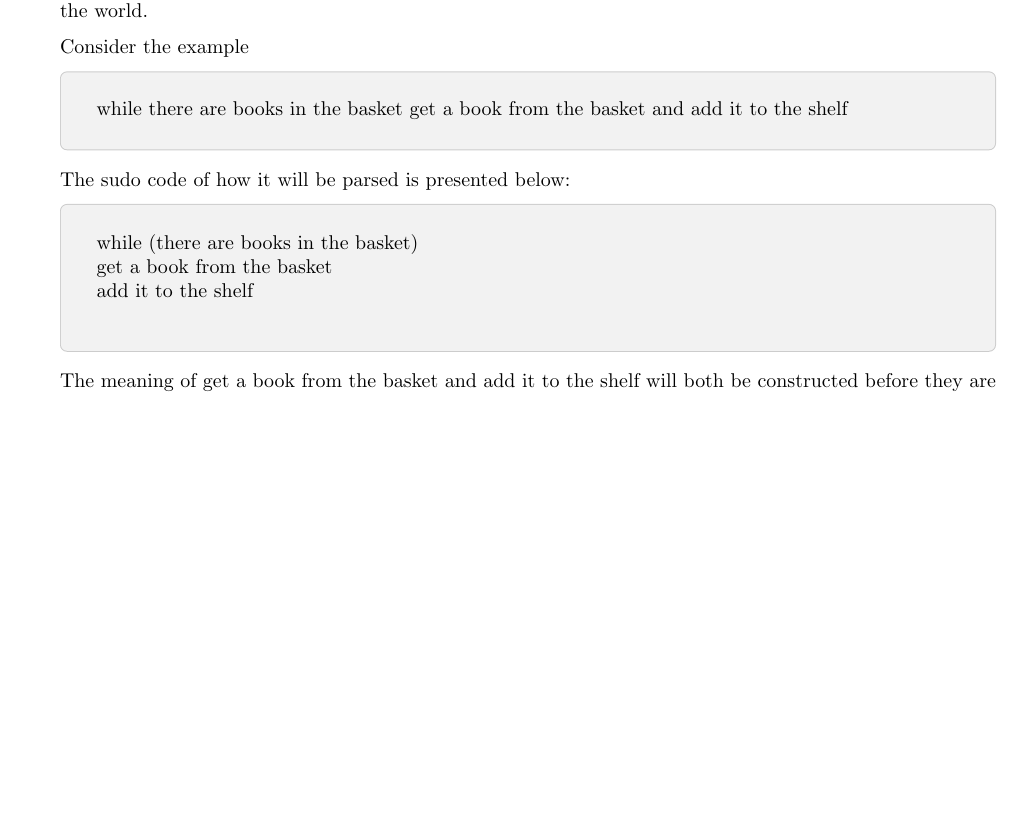
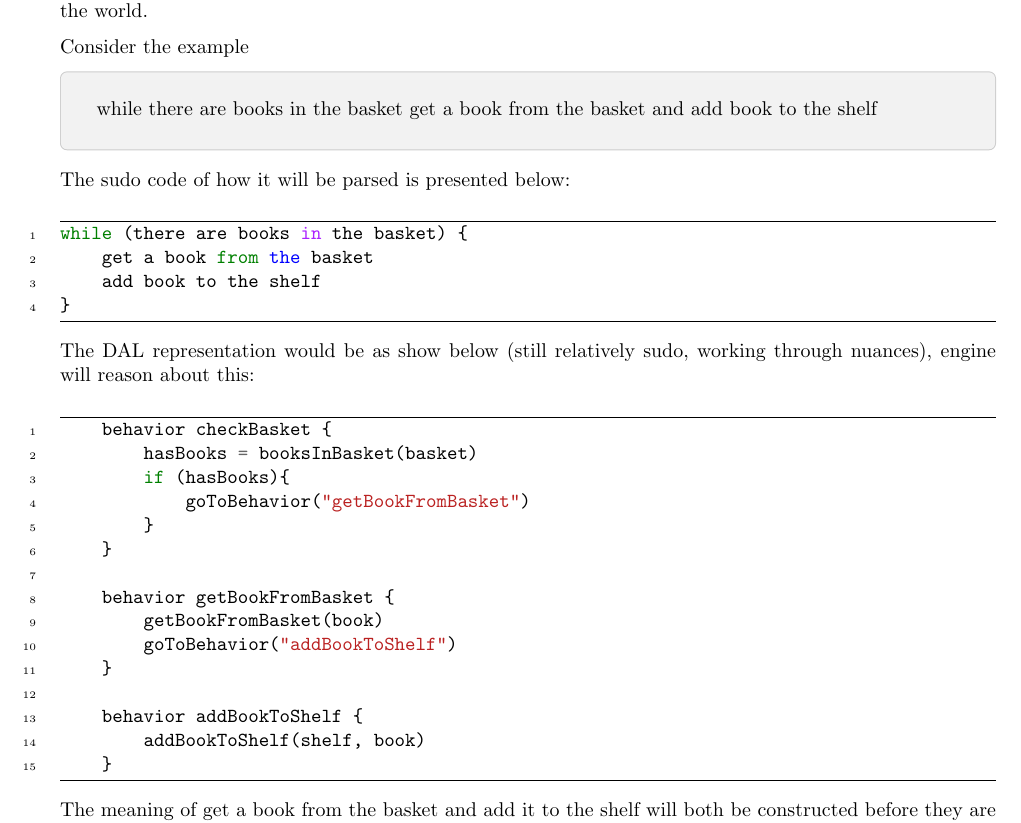
Before and after one commit to vishalpalaniappan/artha, a LaTeX document (docs/overview.tex, which reads docs/sections/motivation.tex): part of the page, cut so that both start at the same text, the shorter picture padded with empty space. The pictures show the PDF file docs/overview.pdf that the author committed with the source.

Commit message:
Add DAL representation of narrative.

```diff
--- a/docs/sections/motivation.tex
+++ b/docs/sections/motivation.tex
@@ -5,12 +5,8 @@ The narratives will be tokenized and parsed and then they will be automatically
 Consider the example
 
 \begin{greyquote}
-while there are books in the basket get a book from the basket and add it to the shelf
+while there are books in the basket get a book from the basket and add book to the shelf
 \end{greyquote}
 
 The sudo code of how it will be parsed is presented below:
 
-\begin{greyquote}
-while (there are books in the basket) {\\
-    get a book from the basket\\
-    add it to the shelf\\
@@ -17,5 +16,26 @@ while (there are books in the basket) {\\
+    add book to the shelf
 }
-\end{greyquote}
+\end{minted}
+
+The DAL representation would be as show below (still relatively sudo, working through nuances), engine will reason about this:
+
+\begin{minted}[linenos, frame=lines, mathescape]{python}
+    behavior checkBasket {
+        hasBooks = booksInBasket(basket)
+        if (hasBooks){
+            goToBehavior("getBookFromBasket")
+        }
+    }
+
+    behavior getBookFromBasket {
+        getBookFromBasket(book)
+        goToBehavior("addBookToShelf")
+    }
+
+    behavior addBookToShelf {
+        addBookToShelf(shelf, book)
+    }
+\end{minted}
 
 The meaning of get a book from the basket and add it to the shelf will both be constructed before they are used in this narrative. It is a compositional system that composes meaning.
 
```
Also changed, not shown: docs/overview.pdf, docs/sections/motivation.tex (3 more changed lines), 1 other file.
